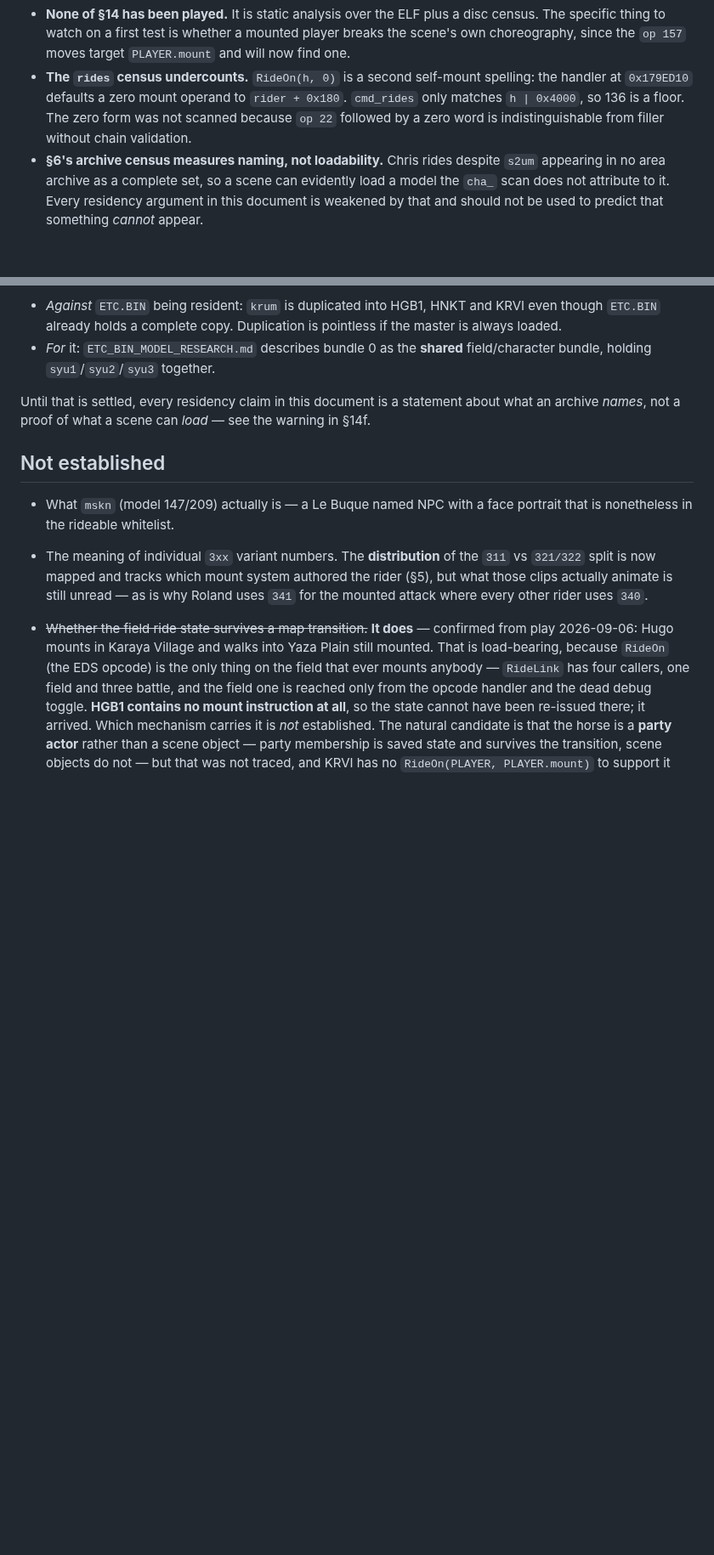
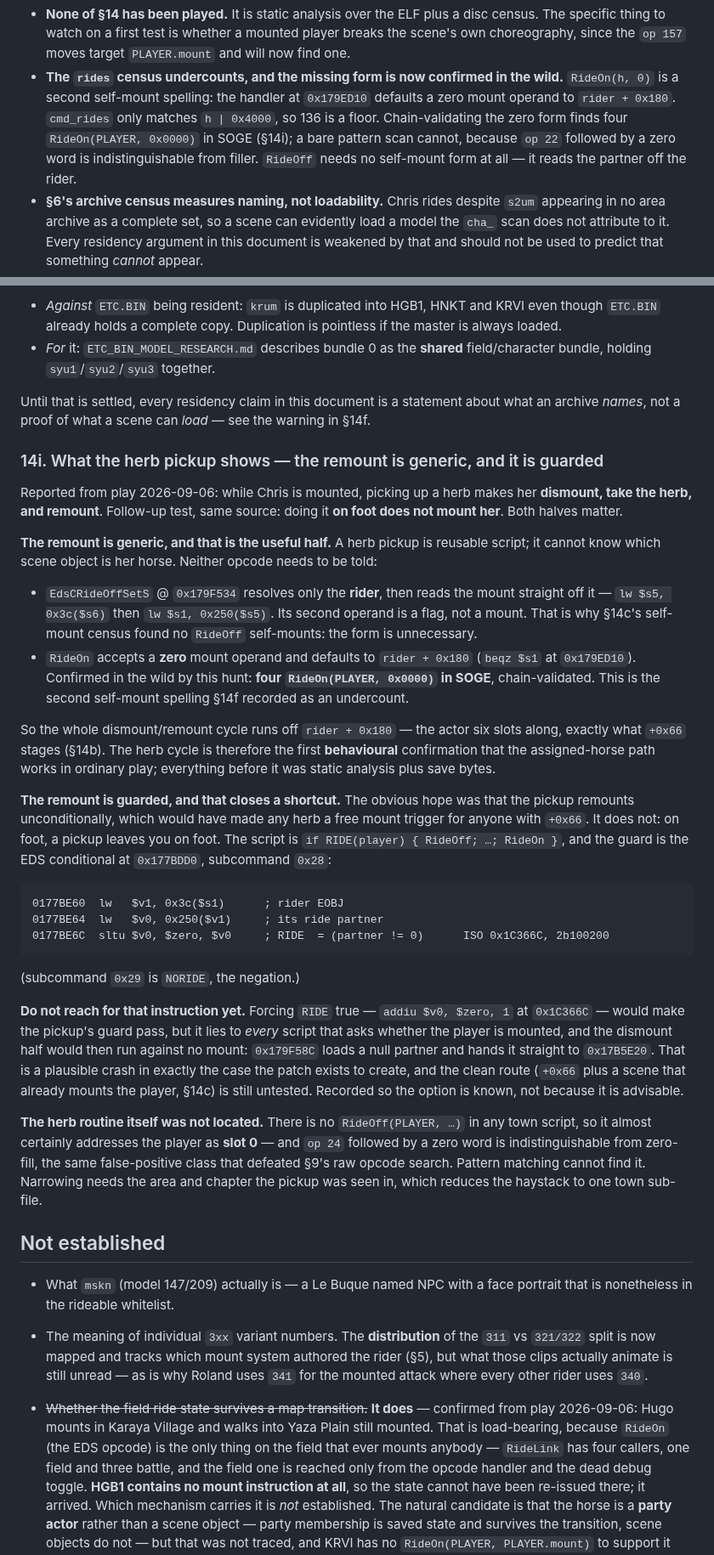
Before and after one commit to TheSparda/Suikoden-3-Editor, a Markdown page: docs/MOUNT_SYSTEM_RESEARCH.md, 2 parts joined by grey strips. Shown at 85% size. Drawn GitHub-style; blank space fills up the shorter version.

Commit message:
Mounts: the herb pickup proves the remount is generic, and that it is guarded
Play report: mounted, picking up a herb dismounts, takes it, and remounts. On
foot, a pickup does not mount you.

The first half is the useful one. Generic script cannot name her horse, and
neither opcode needs telling: EdsCRideOffSetS resolves only the rider and reads
the mount off its EOBJ +0x250, and RideOn takes a zero mount operand and
defaults to rider+0x180. So the cycle runs entirely off the actor six slots
along - what +0x66 stages - which makes this the first behavioural confirmation
of that path rather than more static analysis.

It also found the second self-mount spelling in the wild: four
RideOn(PLAYER, 0x0000) in SOGE, chain-validated. The census note is corrected.

The second half closes a shortcut worth closing loudly. An unconditional
remount would have made any herb a free mount trigger for anyone with +0x66. It
is guarded by the EDS RIDE conditional at 0x177BDD0. The forceable instruction
is recorded (sltu at ISO 0x1C366C) along with why not to use it: it lies to
every RIDE check, and the dismount half would then load a null partner and pass
it on.

The pickup routine itself is not located - no RideOff(PLAYER) in any town
script, so it addresses the player as slot 0, which no pattern scan can
distinguish from zero-fill.

````diff
--- a/docs/MOUNT_SYSTEM_RESEARCH.md
+++ b/docs/MOUNT_SYSTEM_RESEARCH.md
@@ -1163,10 +1163,12 @@ chapter-partitioned, consistent with it being the area you ride *into*.
   The specific thing to watch on a first test is whether a mounted player breaks the
   scene's own choreography, since the `op 157` moves target `PLAYER.mount` and will now
   find one.
-- **The `rides` census undercounts.** `RideOn(h, 0)` is a second self-mount spelling: the
-  handler at `0x179ED10` defaults a zero mount operand to `rider + 0x180`. `cmd_rides` only
-  matches `h | 0x4000`, so 136 is a floor. The zero form was not scanned because `op 22`
-  followed by a zero word is indistinguishable from filler without chain validation.
+- **The `rides` census undercounts, and the missing form is now confirmed in the wild.**
+  `RideOn(h, 0)` is a second self-mount spelling: the handler at `0x179ED10` defaults a zero
+  mount operand to `rider + 0x180`. `cmd_rides` only matches `h | 0x4000`, so 136 is a floor.
+  Chain-validating the zero form finds four `RideOn(PLAYER, 0x0000)` in SOGE (§14i); a bare
+  pattern scan cannot, because `op 22` followed by a zero word is indistinguishable from
+  filler. `RideOff` needs no self-mount form at all — it reads the partner off the rider.
 - **§6's archive census measures naming, not loadability.** Chris rides despite `s2um`
   appearing in no area archive as a complete set, so a scene can evidently load a model the
   `cha_` scan does not attribute to it. Every residency argument in this document is
@@ -1245,6 +1247,56 @@ Until that is settled, every residency claim in this document is a statement abo
 archive *names*, not a proof of what a scene can *load* — see the warning in §14f.
 
 
+### 14i. What the herb pickup shows — the remount is generic, and it is guarded
+
+Reported from play 2026-09-06: while Chris is mounted, picking up a herb makes her **dismount,
+take the herb, and remount**. Follow-up test, same source: doing it **on foot does not mount
+her**. Both halves matter.
+
+**The remount is generic, and that is the useful half.** A herb pickup is reusable script; it
+cannot know which scene object is her horse. Neither opcode needs to be told:
+
+- `EdsCRideOffSetS` @ `0x179F534` resolves only the **rider**, then reads the mount straight
+  off it — `lw $s5, 0x3c($s6)` then `lw $s1, 0x250($s5)`. Its second operand is a flag, not a
+  mount. That is why §14c's self-mount census found no `RideOff` self-mounts: the form is
+  unnecessary.
+- `RideOn` accepts a **zero** mount operand and defaults to `rider + 0x180` (`beqz $s1` at
+  `0x179ED10`). Confirmed in the wild by this hunt: **four `RideOn(PLAYER, 0x0000)` in SOGE**,
+  chain-validated. This is the second self-mount spelling §14f recorded as an undercount.
+
+So the whole dismount/remount cycle runs off `rider + 0x180` — the actor six slots along,
+exactly what `+0x66` stages (§14b). The herb cycle is therefore the first **behavioural**
+confirmation that the assigned-horse path works in ordinary play; everything before it was
+static analysis plus save bytes.
+
+**The remount is guarded, and that closes a shortcut.** The obvious hope was that the pickup
+remounts unconditionally, which would have made any herb a free mount trigger for anyone with
+`+0x66`. It does not: on foot, a pickup leaves you on foot. The script is
+`if RIDE(player) { RideOff; …; RideOn }`, and the guard is the EDS conditional at
+`0x177BDD0`, subcommand `0x28`:
+
+```
+0177BE60  lw   $v1, 0x3c($s1)      ; rider EOBJ
+0177BE64  lw   $v0, 0x250($v1)     ; its ride partner
+0177BE6C  sltu $v0, $zero, $v0     ; RIDE  = (partner != 0)      ISO 0x1C366C, 2b100200
+```
+(subcommand `0x29` is `NORIDE`, the negation.)
+
+**Do not reach for that instruction yet.** Forcing `RIDE` true — `addiu $v0, $zero, 1` at
+`0x1C366C` — would make the pickup's guard pass, but it lies to *every* script that asks
+whether the player is mounted, and the dismount half would then run against no mount:
+`0x179F58C` loads a null partner and hands it straight to `0x17B5E20`. That is a plausible
+crash in exactly the case the patch exists to create, and the clean route (`+0x66` plus a
+scene that already mounts the player, §14c) is still untested. Recorded so the option is
+known, not because it is advisable.
+
+**The herb routine itself was not located.** There is no `RideOff(PLAYER, …)` in any town
+script, so it almost certainly addresses the player as **slot 0** — and `op 24` followed by a
+zero word is indistinguishable from zero-fill, the same false-positive class that defeated
+§9's raw opcode search. Pattern matching cannot find it. Narrowing needs the area and chapter
+the pickup was seen in, which reduces the haystack to one town sub-file.
+
+
 ## Not established
 
 - What `mskn` (model 147/209) actually is — a Le Buque named NPC with a face portrait that is
````
